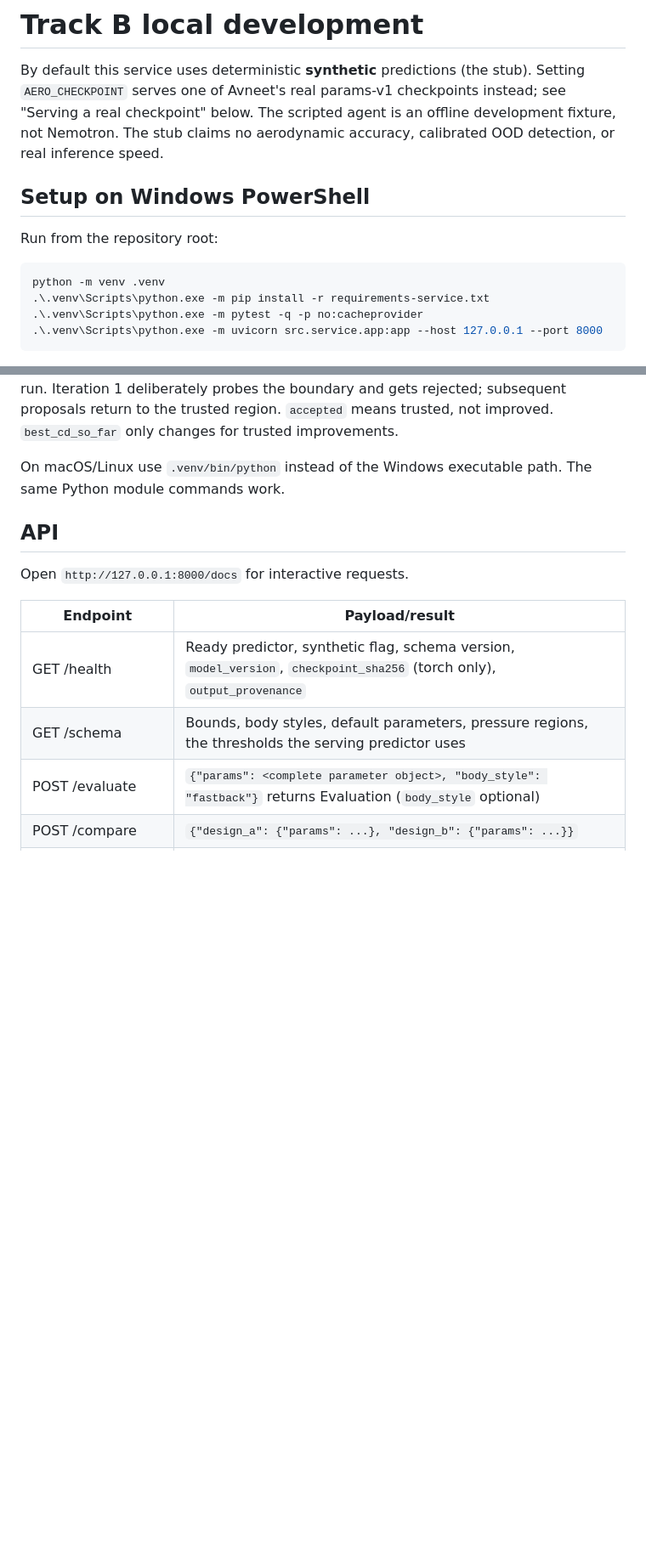
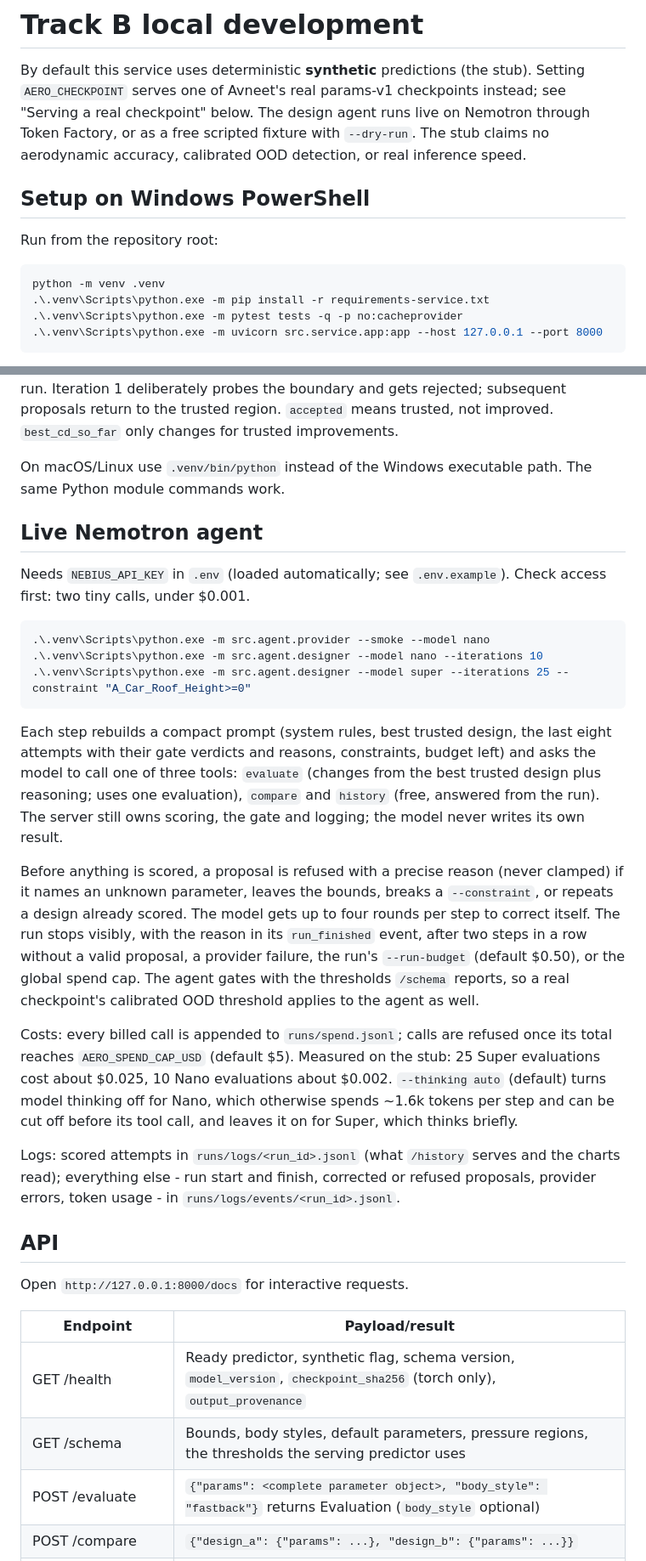
Before and after one commit to Nijjea1/Aero-Surrogate, a Markdown page: src/service/README.md, 2 parts joined by grey strips. Shown at 85% size. GitHub-like rendering; blank space fills up the shorter version.

Commit message:
Document the live agent, its costs and its logs
Co-Authored-By: Claude Opus 5.5 <noreply@anthropic.com>

````diff
--- a/src/service/README.md
+++ b/src/service/README.md
@@ -2,9 +2,10 @@
 
 By default this service uses deterministic **synthetic** predictions (the
 stub). Setting `AERO_CHECKPOINT` serves one of Avneet's real params-v1
-checkpoints instead; see "Serving a real checkpoint" below. The scripted agent
-is an offline development fixture, not Nemotron. The stub claims no
-aerodynamic accuracy, calibrated OOD detection, or real inference speed.
+checkpoints instead; see "Serving a real checkpoint" below. The design agent
+runs live on Nemotron through Token Factory, or as a free scripted fixture with
+`--dry-run`. The stub claims no aerodynamic accuracy, calibrated OOD
+detection, or real inference speed.
 
 ## Setup on Windows PowerShell
 
@@ -13,7 +14,7 @@ Run from the repository root:
 ```powershell
 python -m venv .venv
 .\.venv\Scripts\python.exe -m pip install -r requirements-service.txt
-.\.venv\Scripts\python.exe -m pytest -q -p no:cacheprovider
+.\.venv\Scripts\python.exe -m pytest tests -q -p no:cacheprovider
 .\.venv\Scripts\python.exe -m uvicorn src.service.app:app --host 127.0.0.1 --port 8000
 ```
 
@@ -39,6 +40,45 @@ proposals return to the trusted region. `accepted` means trusted, not improved.
 
 On macOS/Linux use `.venv/bin/python` instead of the Windows executable path.
 The same Python module commands work.
+
+## Live Nemotron agent
+
+Needs `NEBIUS_API_KEY` in `.env` (loaded automatically; see `.env.example`).
+Check access first: two tiny calls, under $0.001.
+
+```powershell
+.\.venv\Scripts\python.exe -m src.agent.provider --smoke --model nano
+.\.venv\Scripts\python.exe -m src.agent.designer --model nano --iterations 10
+.\.venv\Scripts\python.exe -m src.agent.designer --model super --iterations 25 --constraint "A_Car_Roof_Height>=0"
+```
+
+Each step rebuilds a compact prompt (system rules, best trusted design, the
+last eight attempts with their gate verdicts and reasons, constraints, budget
+left) and asks the model to call one of three tools: `evaluate` (changes from
+the best trusted design plus reasoning; uses one evaluation), `compare` and
+`history` (free, answered from the run). The server still owns scoring, the
+gate and logging; the model never writes its own result.
+
+Before anything is scored, a proposal is refused with a precise reason (never
+clamped) if it names an unknown parameter, leaves the bounds, breaks a
+`--constraint`, or repeats a design already scored. The model gets up to four
+rounds per step to correct itself. The run stops visibly, with the reason in
+its `run_finished` event, after two steps in a row without a valid proposal, a
+provider failure, the run's `--run-budget` (default $0.50), or the global spend
+cap. The agent gates with the thresholds `/schema` reports, so a real
+checkpoint's calibrated OOD threshold applies to the agent as well.
+
+Costs: every billed call is appended to `runs/spend.jsonl`; calls are refused
+once its total reaches `AERO_SPEND_CAP_USD` (default $5). Measured on the stub:
+25 Super evaluations cost about $0.025, 10 Nano evaluations about $0.002.
+`--thinking auto` (default) turns model thinking off for Nano, which otherwise
+spends ~1.6k tokens per step and can be cut off before its tool call, and
+leaves it on for Super, which thinks briefly.
+
+Logs: scored attempts in `runs/logs/<run_id>.jsonl` (what `/history` serves
+and the charts read); everything else - run start and finish, corrected or
+refused proposals, provider errors, token usage - in
+`runs/logs/events/<run_id>.jsonl`.
 
 ## API
 
````
Also changed, not shown: other parts of src/service/README.md (+6 -7 lines).
